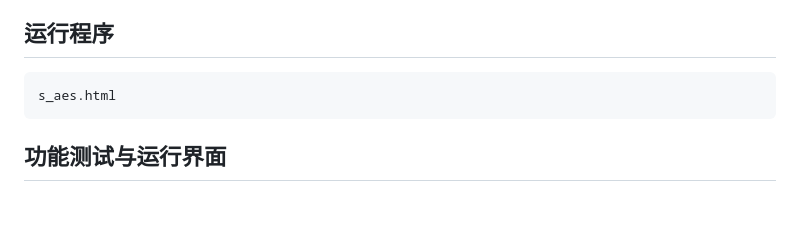
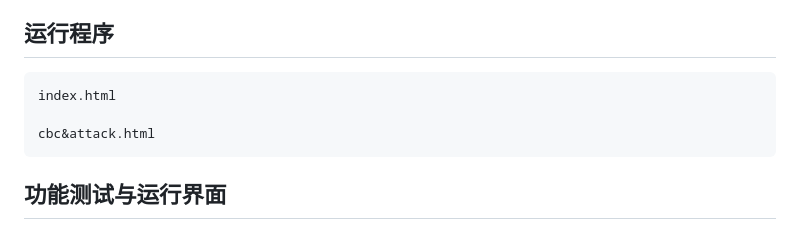
Before and after one commit to TeFur0/S-AES, a Markdown page: README.md, the part around the change. Drawn GitHub-style; blank space fills up the shorter version.

````diff
--- a/README.md
+++ b/README.md
@@ -24,7 +24,9 @@
 
 ## **运行程序**
 ```bash
-s_aes.html
+index.html
+
+cbc&attack.html
 ```
 
 ## **功能测试与运行界面**
````
